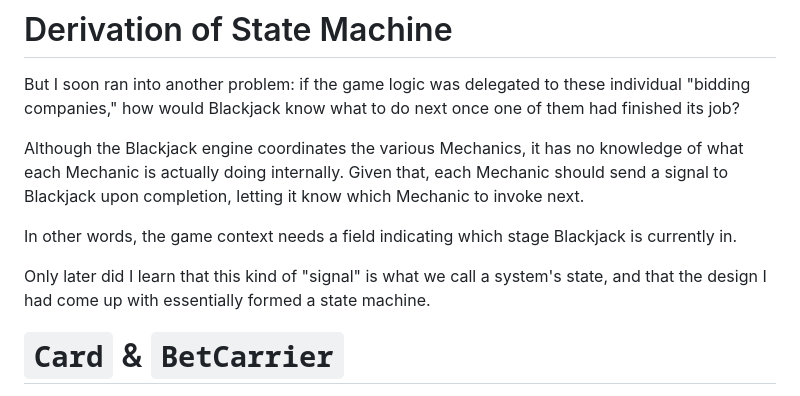
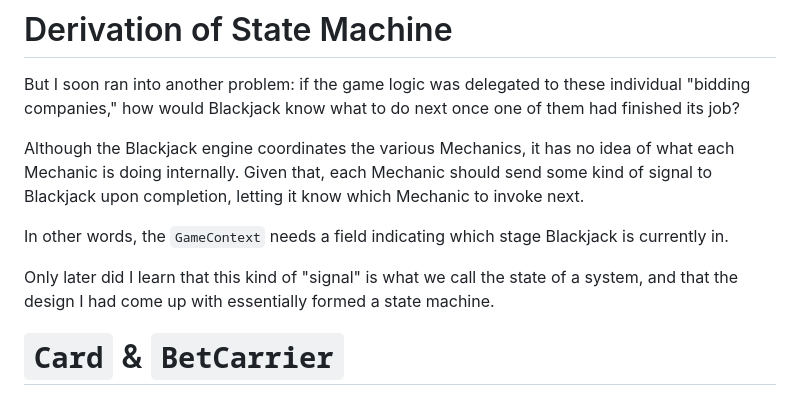
Before and after one commit to AndyZhan0623/andyzhan0623.github.io, a Markdown page: Development History: Technical Details.md, the part around the change. Drawn GitHub-style.

````diff
--- a/Development History: Technical Details.md
+++ b/Development History: Technical Details.md
@@ -49,11 +49,11 @@ In my design, each stage of Blackjack can be thought of as a section of the rail
 
 But I soon ran into another problem: if the game logic was delegated to these individual "bidding companies," how would Blackjack know what to do next once one of them had finished its job?
 
-Although the Blackjack engine coordinates the various Mechanics, it has no knowledge of what each Mechanic is actually doing internally. Given that, each Mechanic should send a signal to Blackjack upon completion, letting it know which Mechanic to invoke next.
+Although the Blackjack engine coordinates the various Mechanics, it has no idea of what each Mechanic is doing internally. Given that, each Mechanic should send some kind of signal to Blackjack upon completion, letting it know which Mechanic to invoke next.
 
-In other words, the game context needs a field indicating which stage Blackjack is currently in.
+In other words, the ```GameContext``` needs a field indicating which stage Blackjack is currently in.
 
-Only later did I learn that this kind of "signal" is what we call a system's state, and that the design I had come up with essentially formed a state machine.
+Only later did I learn that this kind of "signal" is what we call the state of a system, and that the design I had come up with essentially formed a state machine.
 
 # ```Card``` & ```BetCarrier```
 
````
